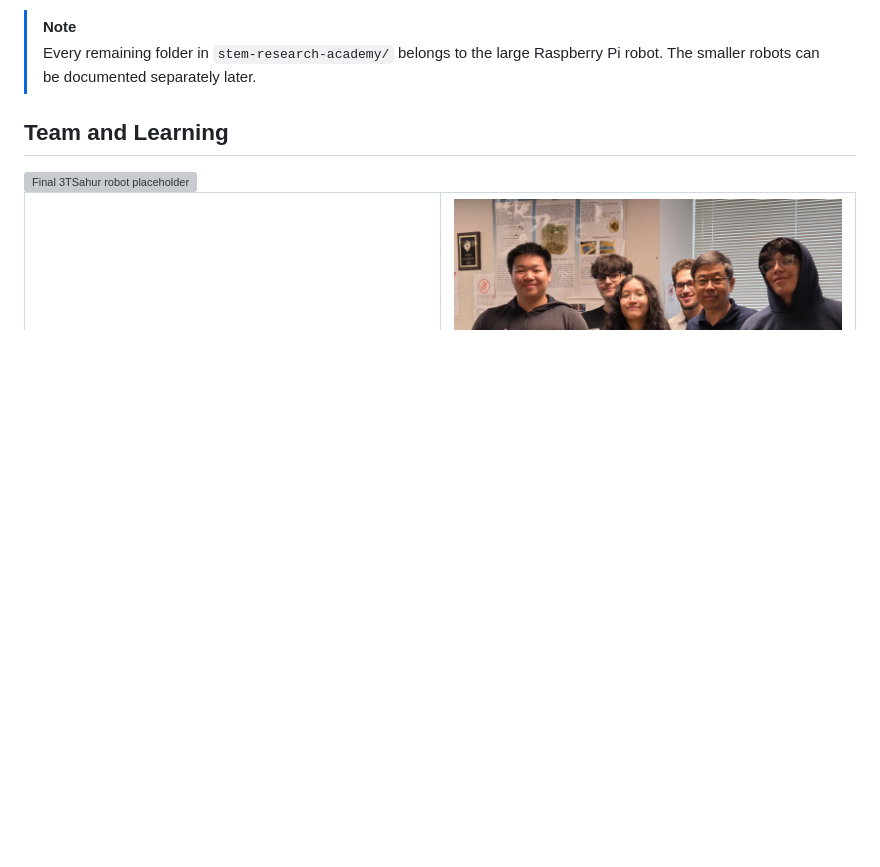
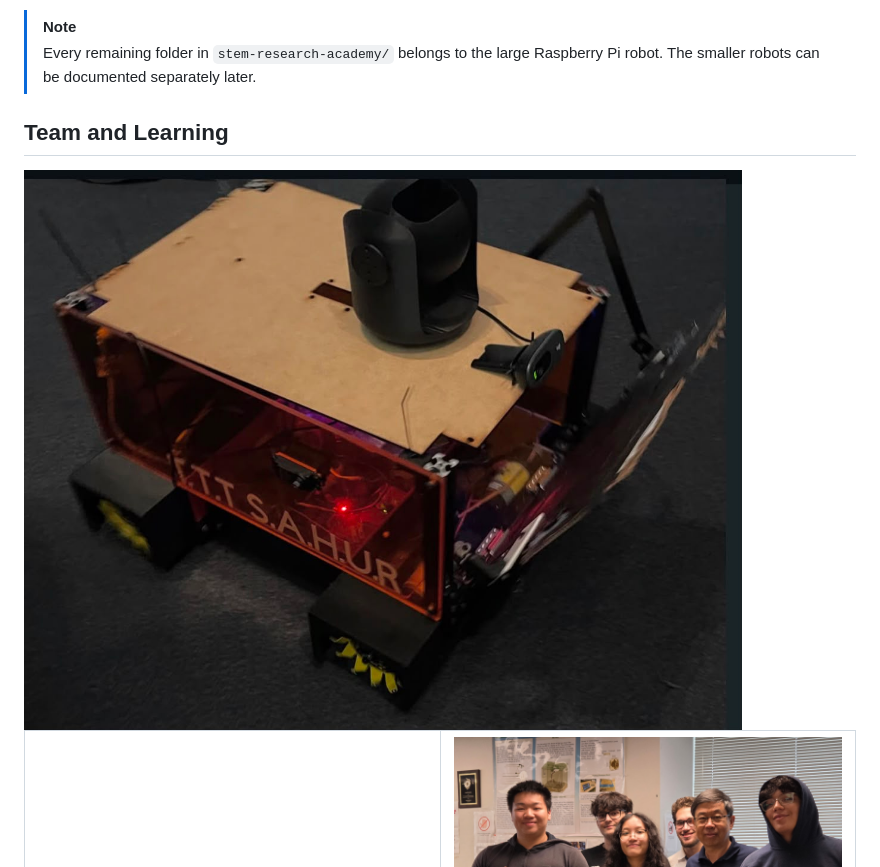
Before and after one commit to AloeVeraZ/CityTechClubProjects, a Markdown page: stem-research-academy/README.md, the part around the change. Rendered like a GitHub page; pictures changed too: stem-research-academy/images/final-robot.jpg (added); blank space fills up the shorter version; grey boxes are pictures that could not be loaded.

```diff
--- a/stem-research-academy/README.md
+++ b/stem-research-academy/README.md
@@ -41,7 +41,7 @@ were completed locally and are not included in this repository.
 
 ## Team and Learning
 
-<img src="images/final-robot-placeholder.svg" alt="Final 3TSahur robot placeholder">
+<img src="images/final-robot.jpg" alt="Completed 3TSahur Raspberry Pi mecanum robot">
 
 <table>
   <tr>
```
Also changed, not shown: README.md (+3 -3 lines), stem-research-academy/images/README.md (+3 -3 lines), 1 other file.
